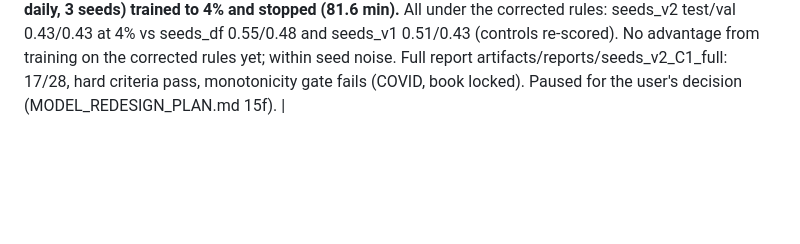
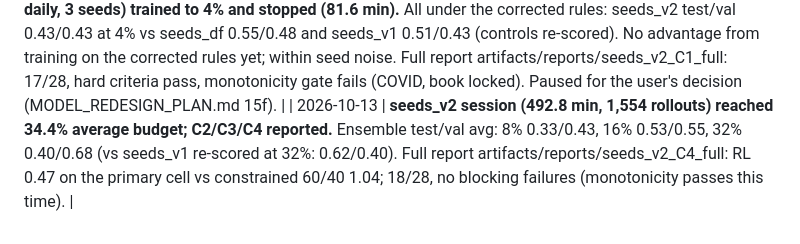
Before and after one commit to znzhao/ETFRegulus, a Markdown page: STATUS.md, the part around the change. Rendered like a GitHub page; blank space fills up the shorter version.

Commit message:
STATUS: seeds_v2 to 32%
Co-Authored-By: Claude Opus 5.5 <noreply@anthropic.com>

```diff
--- a/STATUS.md
+++ b/STATUS.md
@@ -658,3 +658,4 @@ until it is built.
 | 2026-10-12 | **Redesign steps R-1..R-4 built and measured; paused before training (MODEL_REDESIGN_PLAN.md section 15e).** Main line `redesign_v2.yaml` (e2445474): D-F + no-trade band 1 pp (provisional) + 12-month peak + O-2 k=0.2. Trained models re-scored under it (no retraining): seeds_df C3 test 0.72 -> 0.49, seeds_v1 C4 0.86 -> 0.62, seeds_event C2 0.47 -> 0.32. Bar is now constrained 60/40 at 1.04 (was 1.14); constrained momentum fell to 0.48 (was 0.95), so Phase 4's teacher changes. Full reports: artifacts/reports/seeds_df_C3_old_full and seeds_df_C3_v2_full. New finding: O-2 can leave a strategy in cash for the rest of a window (R-Q3). Also fixed: month-end detection (web app monthly strategies were rebalancing daily); Stage 5 gates. Web app on webapp-v4. The latest Stage 5 reservoir is now the v2 one (with NAV windows): every new training run samples from it. |
 | 2026-10-12 | **R-5 decisions (MODEL_REDESIGN_PLAN.md 15f):** band fixed at 1 pp; headline = mean of annual test folds; O-2 re-entry unchanged; event-driven dropped (config deleted, code kept off). Starting campaign `seeds_v2` (redesign_v2, high_entropy x 3 seeds) to 2% and 4%. |
 | 2026-10-12 | **seeds_v2 (redesign_v2, daily, 3 seeds) trained to 4% and stopped (81.6 min).** All under the corrected rules: seeds_v2 test/val 0.43/0.43 at 4% vs seeds_df 0.55/0.48 and seeds_v1 0.51/0.43 (controls re-scored). No advantage from training on the corrected rules yet; within seed noise. Full report artifacts/reports/seeds_v2_C1_full: 17/28, hard criteria pass, monotonicity gate fails (COVID, book locked). Paused for the user's decision (MODEL_REDESIGN_PLAN.md 15f). |
+| 2026-10-13 | **seeds_v2 session (492.8 min, 1,554 rollouts) reached 34.4% average budget; C2/C3/C4 reported.** Ensemble test/val avg: 8% 0.33/0.43, 16% 0.53/0.55, 32% 0.40/0.68 (vs seeds_v1 re-scored at 32%: 0.62/0.40). Full report artifacts/reports/seeds_v2_C4_full: RL 0.47 on the primary cell vs constrained 60/40 1.04; 18/28, no blocking failures (monotonicity passes this time). |
```
